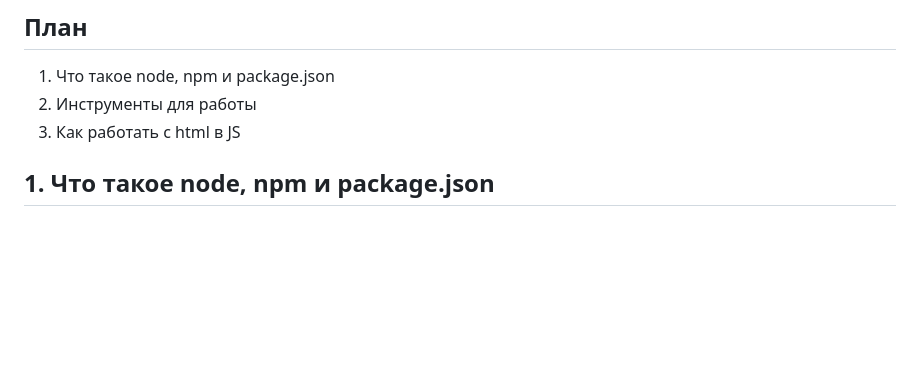
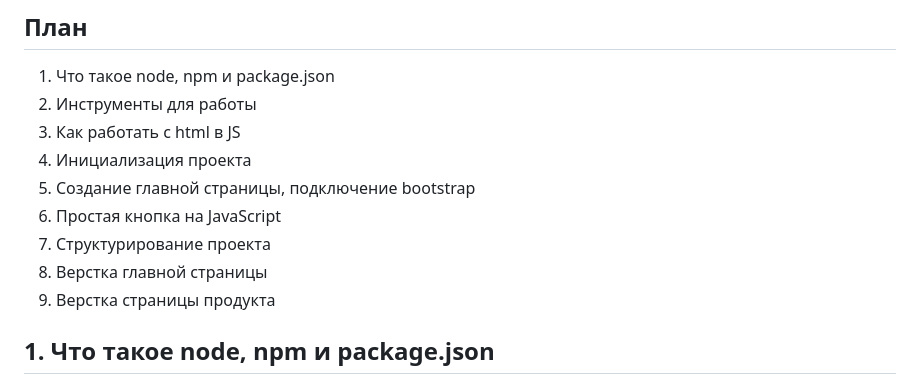
Before and after one commit to iu5git/JavaScript, a Markdown page: tutorials/front/front.md, the part around the change. Drawn GitHub-style; blank space fills up the shorter version.

Commit message:
init lab3

```diff
--- a/tutorials/front/front.md
+++ b/tutorials/front/front.md
@@ -7,6 +7,12 @@
 1. Что такое node, npm и package.json
 2. Инструменты для работы
 3. Как работать с html в JS
+4. Инициализация проекта
+5. Создание главной страницы, подключение bootstrap
+6. Простая кнопка на JavaScript
+7. Структурирование проекта
+8. Верстка главной страницы
+9. Верстка страницы продукта
 
 ## 1. Что такое node, npm и package.json
 
```
